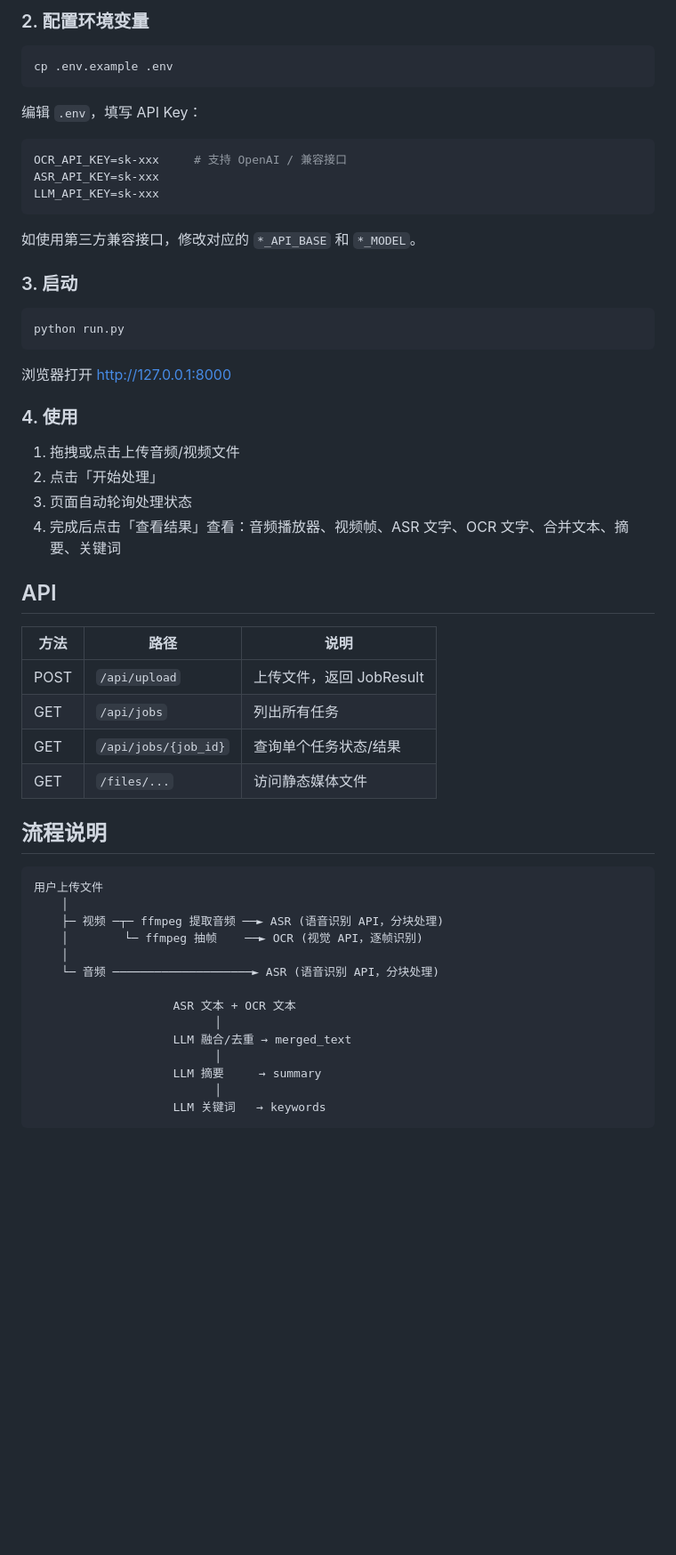
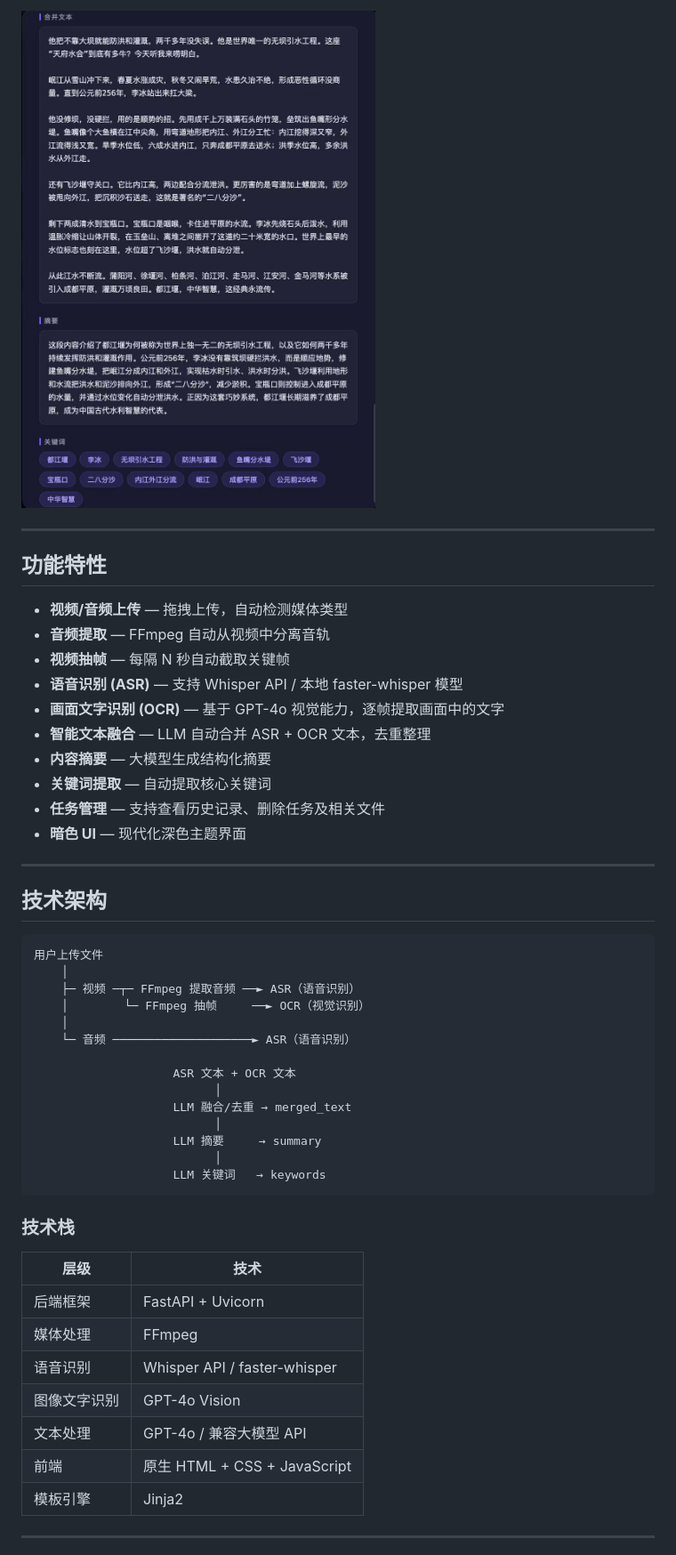
Before and after one commit to taotaowulong123/agent, a Markdown page: README.md, the part around one of its changes. Shown at 89% size. Drawn GitHub-style; pictures changed too: docs/images/result.jpg (added); blank space fills up the shorter version.

````diff
--- a/README.md
+++ b/README.md
@@ -43,53 +23,32 @@ sudo apt install ffmpeg
 
-### 2. 配置环境变量
+![分析结果](docs/images/result.jpg)
 
-```bash
-cp .env.example .env
-```
+---
 
-编辑 `.env`，填写 API Key：
+## 功能特性
 
-```env
-OCR_API_KEY=sk-xxx     # 支持 OpenAI / 兼容接口
-ASR_API_KEY=sk-xxx
-LLM_API_KEY=sk-xxx
-```
+- **视频/音频上传** — 拖拽上传，自动检测媒体类型
+- **音频提取** — FFmpeg 自动从视频中分离音轨
+- **视频抽帧** — 每隔 N 秒自动截取关键帧
+- **语音识别 (ASR)** — 支持 Whisper API / 本地 faster-whisper 模型
+- **画面文字识别 (OCR)** — 基于 GPT-4o 视觉能力，逐帧提取画面中的文字
+- **智能文本融合** — LLM 自动合并 ASR + OCR 文本，去重整理
+- **内容摘要** — 大模型生成结构化摘要
+- **关键词提取** — 自动提取核心关键词
+- **任务管理** — 支持查看历史记录、删除任务及相关文件
+- **暗色 UI** — 现代化深色主题界面
 
-如使用第三方兼容接口，修改对应的 `*_API_BASE` 和 `*_MODEL`。
+---
 
-### 3. 启动
-
-```bash
-python run.py
-```
-
-浏览器打开 [http://127.0.0.1:8000](http://127.0.0.1:8000)
-
-### 4. 使用
-
-1. 拖拽或点击上传音频/视频文件
-2. 点击「开始处理」
-3. 页面自动轮询处理状态
-4. 完成后点击「查看结果」查看：音频播放器、视频帧、ASR 文字、OCR 文字、合并文本、摘要、关键词
-
-## API
-
-| 方法 | 路径 | 说明 |
-|------|------|------|
-| POST | `/api/upload` | 上传文件，返回 JobResult |
-| GET  | `/api/jobs` | 列出所有任务 |
-| GET  | `/api/jobs/{job_id}` | 查询单个任务状态/结果 |
-| GET  | `/files/...` | 访问静态媒体文件 |
-
-## 流程说明
+## 技术架构
 
 ```
 用户上传文件
     │
-    ├─ 视频 ─┬─ ffmpeg 提取音频 ──► ASR (语音识别 API，分块处理)
-    │        └─ ffmpeg 抽帧    ──► OCR (视觉 API，逐帧识别)
+    ├─ 视频 ─┬─ FFmpeg 提取音频 ──► ASR（语音识别）
+    │        └─ FFmpeg 抽帧     ──► OCR（视觉识别）
     │
-    └─ 音频 ────────────────────► ASR (语音识别 API，分块处理)
+    └─ 音频 ────────────────────► ASR（语音识别）
 
                     ASR 文本 + OCR 文本
                           │
@@ -100,3 +59,17 @@ python run.py
                     LLM 关键词   → keywords
 ```
 
+### 技术栈
+
+| 层级 | 技术 |
+|------|------|
+| 后端框架 | FastAPI + Uvicorn |
+| 媒体处理 | FFmpeg |
+| 语音识别 | Whisper API / faster-whisper |
+| 图像文字识别 | GPT-4o Vision |
+| 文本处理 | GPT-4o / 兼容大模型 API |
+| 前端 | 原生 HTML + CSS + JavaScript |
+| 模板引擎 | Jinja2 |
+
+---
+
````
Also changed, not shown: other parts of README.md (+134 -32 lines), docs/images/processing.png (added), docs/images/upload.jpg (added), 1 other file.
